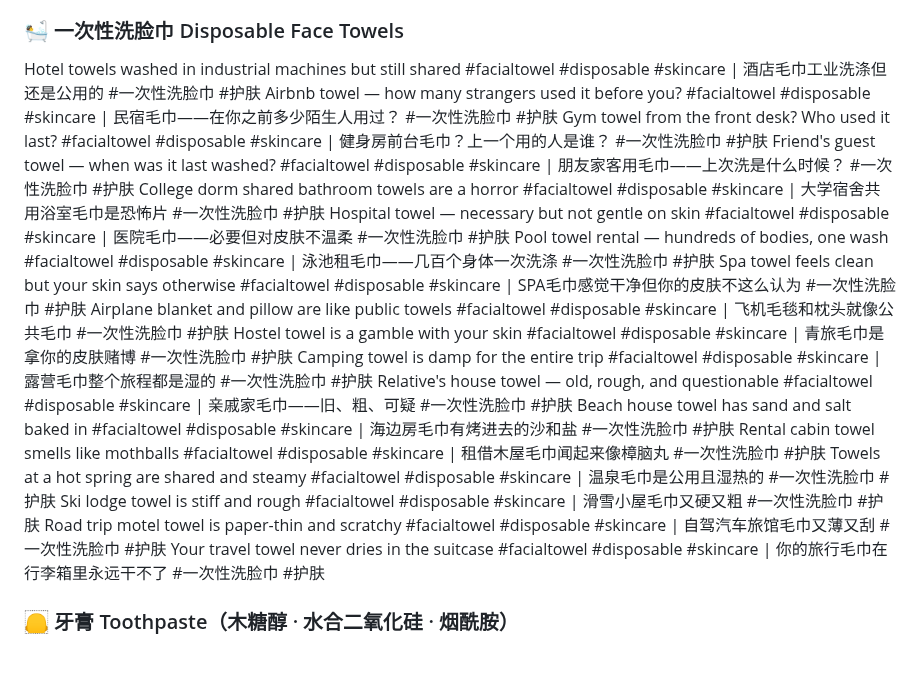
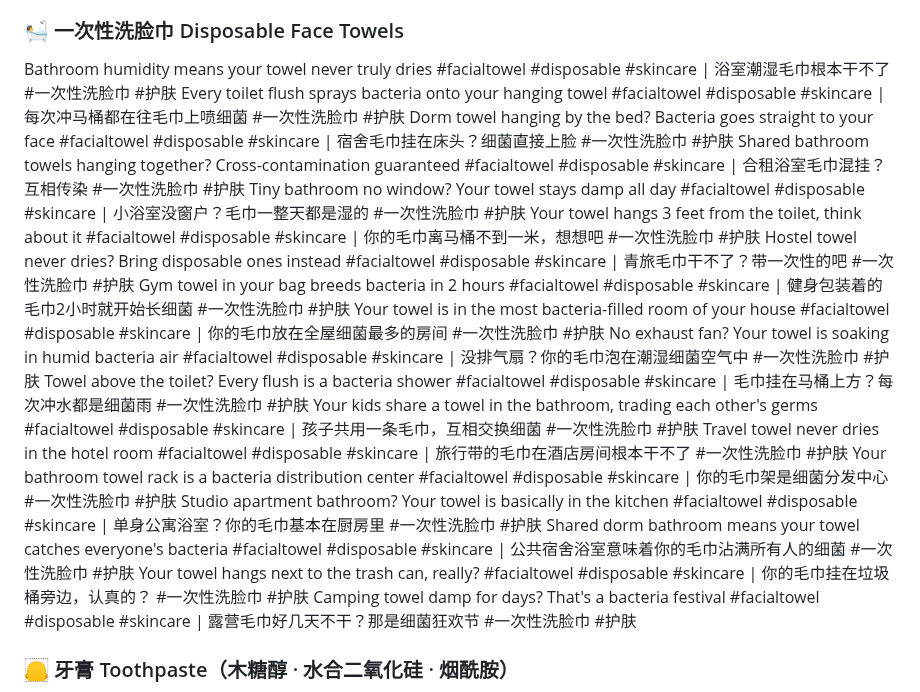
Before and after one commit to ZLM91/margin-calculator, a Markdown page: tiktok_titles_5.md, the part around the change. Drawn GitHub-style; blank space fills up the shorter version.

Commit message:
rewrite face towel copy batch 5/8: sharp pain-point style (acne/redness/mites/dirty towel)

```diff
--- a/tiktok_titles_5.md
+++ b/tiktok_titles_5.md
@@ -41,24 +41,24 @@ Family cruise bathroom is tiny and paper is thin #wipes #wetwips #toiletpaper #t
 Kid's first camping trip — bathroom anxiety #wipes #wetwips #toiletpaper #travelsize | 孩子第一次露营——厕所焦虑 #旅行装湿厕纸 #金盏花
 
 ### 🛀 一次性洗脸巾 Disposable Face Towels
-Hotel towels washed in industrial machines but still shared #facialtowel #disposable #skincare | 酒店毛巾工业洗涤但还是公用的 #一次性洗脸巾 #护肤
-Airbnb towel — how many strangers used it before you? #facialtowel #disposable #skincare | 民宿毛巾——在你之前多少陌生人用过？ #一次性洗脸巾 #护肤
-Gym towel from the front desk? Who used it last? #facialtowel #disposable #skincare | 健身房前台毛巾？上一个用的人是谁？ #一次性洗脸巾 #护肤
-Friend's guest towel — when was it last washed? #facialtowel #disposable #skincare | 朋友家客用毛巾——上次洗是什么时候？ #一次性洗脸巾 #护肤
-College dorm shared bathroom towels are a horror #facialtowel #disposable #skincare | 大学宿舍共用浴室毛巾是恐怖片 #一次性洗脸巾 #护肤
-Hospital towel — necessary but not gentle on skin #facialtowel #disposable #skincare | 医院毛巾——必要但对皮肤不温柔 #一次性洗脸巾 #护肤
-Pool towel rental — hundreds of bodies, one wash #facialtowel #disposable #skincare | 泳池租毛巾——几百个身体一次洗涤 #一次性洗脸巾 #护肤
-Spa towel feels clean but your skin says otherwise #facialtowel #disposable #skincare | SPA毛巾感觉干净但你的皮肤不这么认为 #一次性洗脸巾 #护肤
-Airplane blanket and pillow are like public towels #facialtowel #disposable #skincare | 飞机毛毯和枕头就像公共毛巾 #一次性洗脸巾 #护肤
-Hostel towel is a gamble with your skin #facialtowel #disposable #skincare | 青旅毛巾是拿你的皮肤赌博 #一次性洗脸巾 #护肤
-Camping towel is damp for the entire trip #facialtowel #disposable #skincare | 露营毛巾整个旅程都是湿的 #一次性洗脸巾 #护肤
-Relative's house towel — old, rough, and questionable #facialtowel #disposable #skincare | 亲戚家毛巾——旧、粗、可疑 #一次性洗脸巾 #护肤
-Beach house towel has sand and salt baked in #facialtowel #disposable #skincare | 海边房毛巾有烤进去的沙和盐 #一次性洗脸巾 #护肤
-Rental cabin towel smells like mothballs #facialtowel #disposable #skincare | 租借木屋毛巾闻起来像樟脑丸 #一次性洗脸巾 #护肤
-Towels at a hot spring are shared and steamy #facialtowel #disposable #skincare | 温泉毛巾是公用且湿热的 #一次性洗脸巾 #护肤
-Ski lodge towel is stiff and rough #facialtowel #disposable #skincare | 滑雪小屋毛巾又硬又粗 #一次性洗脸巾 #护肤
-Road trip motel towel is paper-thin and scratchy #facialtowel #disposable #skincare | 自驾汽车旅馆毛巾又薄又刮 #一次性洗脸巾 #护肤
-Your travel towel never dries in the suitcase #facialtowel #disposable #skincare | 你的旅行毛巾在行李箱里永远干不了 #一次性洗脸巾 #护肤
+Bathroom humidity means your towel never truly dries #facialtowel #disposable #skincare | 浴室潮湿毛巾根本干不了 #一次性洗脸巾 #护肤
+Every toilet flush sprays bacteria onto your hanging towel #facialtowel #disposable #skincare | 每次冲马桶都在往毛巾上喷细菌 #一次性洗脸巾 #护肤
+Dorm towel hanging by the bed? Bacteria goes straight to your face #facialtowel #disposable #skincare | 宿舍毛巾挂在床头？细菌直接上脸 #一次性洗脸巾 #护肤
+Shared bathroom towels hanging together? Cross-contamination guaranteed #facialtowel #disposable #skincare | 合租浴室毛巾混挂？互相传染 #一次性洗脸巾 #护肤
+Tiny bathroom no window? Your towel stays damp all day #facialtowel #disposable #skincare | 小浴室没窗户？毛巾一整天都是湿的 #一次性洗脸巾 #护肤
+Your towel hangs 3 feet from the toilet, think about it #facialtowel #disposable #skincare | 你的毛巾离马桶不到一米，想想吧 #一次性洗脸巾 #护肤
+Hostel towel never dries? Bring disposable ones instead #facialtowel #disposable #skincare | 青旅毛巾干不了？带一次性的吧 #一次性洗脸巾 #护肤
+Gym towel in your bag breeds bacteria in 2 hours #facialtowel #disposable #skincare | 健身包装着的毛巾2小时就开始长细菌 #一次性洗脸巾 #护肤
+Your towel is in the most bacteria-filled room of your house #facialtowel #disposable #skincare | 你的毛巾放在全屋细菌最多的房间 #一次性洗脸巾 #护肤
+No exhaust fan? Your towel is soaking in humid bacteria air #facialtowel #disposable #skincare | 没排气扇？你的毛巾泡在潮湿细菌空气中 #一次性洗脸巾 #护肤
+Towel above the toilet? Every flush is a bacteria shower #facialtowel #disposable #skincare | 毛巾挂在马桶上方？每次冲水都是细菌雨 #一次性洗脸巾 #护肤
+Your kids share a towel in the bathroom, trading each other's germs #facialtowel #disposable #skincare | 孩子共用一条毛巾，互相交换细菌 #一次性洗脸巾 #护肤
+Travel towel never dries in the hotel room #facialtowel #disposable #skincare | 旅行带的毛巾在酒店房间根本干不了 #一次性洗脸巾 #护肤
+Your bathroom towel rack is a bacteria distribution center #facialtowel #disposable #skincare | 你的毛巾架是细菌分发中心 #一次性洗脸巾 #护肤
+Studio apartment bathroom? Your towel is basically in the kitchen #facialtowel #disposable #skincare | 单身公寓浴室？你的毛巾基本在厨房里 #一次性洗脸巾 #护肤
+Shared dorm bathroom means your towel catches everyone's bacteria #facialtowel #disposable #skincare | 公共宿舍浴室意味着你的毛巾沾满所有人的细菌 #一次性洗脸巾 #护肤
+Your towel hangs next to the trash can, really? #facialtowel #disposable #skincare | 你的毛巾挂在垃圾桶旁边，认真的？ #一次性洗脸巾 #护肤
+Camping towel damp for days? That's a bacteria festival #facialtowel #disposable #skincare | 露营毛巾好几天不干？那是细菌狂欢节 #一次性洗脸巾 #护肤
 
 ### 🦲 牙膏 Toothpaste（木糖醇 · 水合二氧化硅 · 烟酰胺）
 Morning breath wakes you up before the alarm #toothpaste #dentalcare #oralcare | 早上口气在你闹钟前把你弄醒 #牙膏 #口腔护理
```
